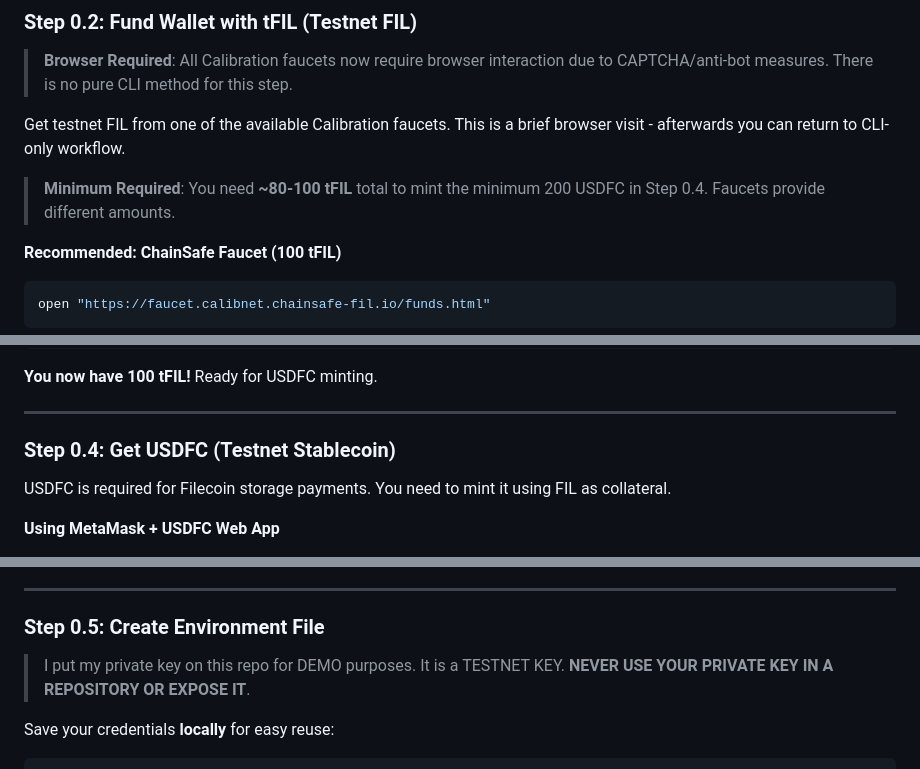
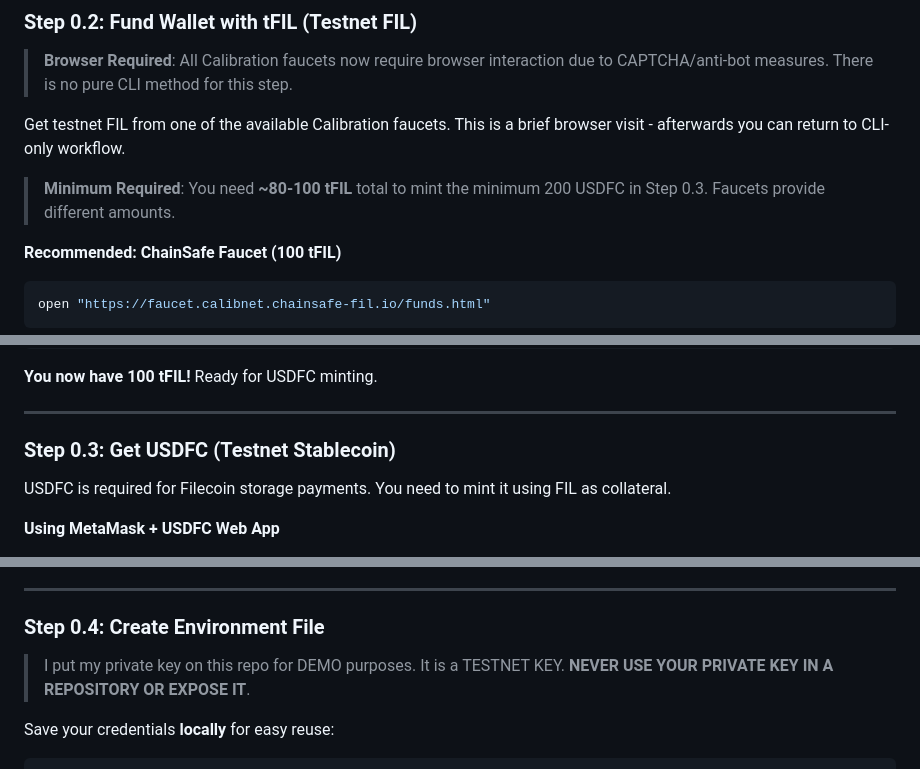
Before and after one commit to timfong888/filecoin-pin-demo, a Markdown page: DEMO_WALKTHROUGH.md, 3 parts joined by grey strips. Drawn GitHub-style.

Commit message:
docs: fix Step 0.x numbering
- Renumber Step 0.4 → Step 0.3 (Get USDFC)
- Renumber Step 0.5 → Step 0.4 (Create Environment File)
- Update references to these steps throughout document
- Fixes gap in numbering after removing redundant wallet address step

````diff
--- a/DEMO_WALKTHROUGH.md
+++ b/DEMO_WALKTHROUGH.md
@@ -122,7 +122,7 @@ export WALLET_ADDRESS="0x5a0c7D45C3834E4eB18c26C60932B757A43B7B0B"
 
 Get testnet FIL from one of the available Calibration faucets. This is a brief browser visit - afterwards you can return to CLI-only workflow.
 
-> **Minimum Required**: You need **~80-100 tFIL** total to mint the minimum 200 USDFC in Step 0.4. Faucets provide different amounts.
+> **Minimum Required**: You need **~80-100 tFIL** total to mint the minimum 200 USDFC in Step 0.3. Faucets provide different amounts.
 
 **Recommended: ChainSafe Faucet (100 tFIL)**
 ```bash
@@ -160,7 +160,7 @@ No USDFC tokens found
 
 ---
 
-### Step 0.4: Get USDFC (Testnet Stablecoin)
+### Step 0.3: Get USDFC (Testnet Stablecoin)
 
 USDFC is required for Filecoin storage payments. You need to mint it using FIL as collateral.
 
@@ -240,7 +240,7 @@ Status check complete
 
 ---
 
-### Step 0.5: Create Environment File
+### Step 0.4: Create Environment File
 
 > I put my private key on this repo for DEMO purposes.  It is a TESTNET KEY.  **NEVER USE YOUR PRIVATE KEY IN A REPOSITORY OR EXPOSE IT**.
 
````
Also changed, not shown: other parts of DEMO_WALKTHROUGH.md (+1 -1 lines).
